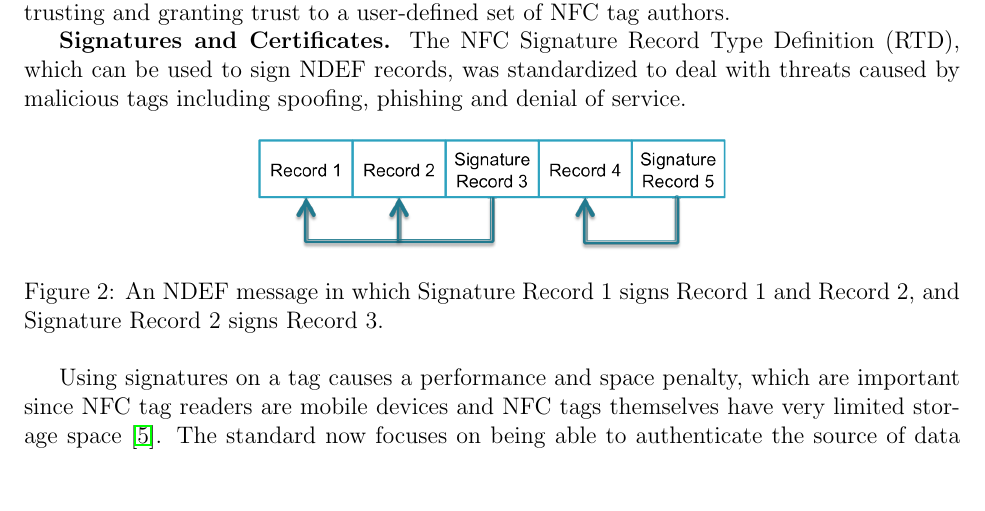
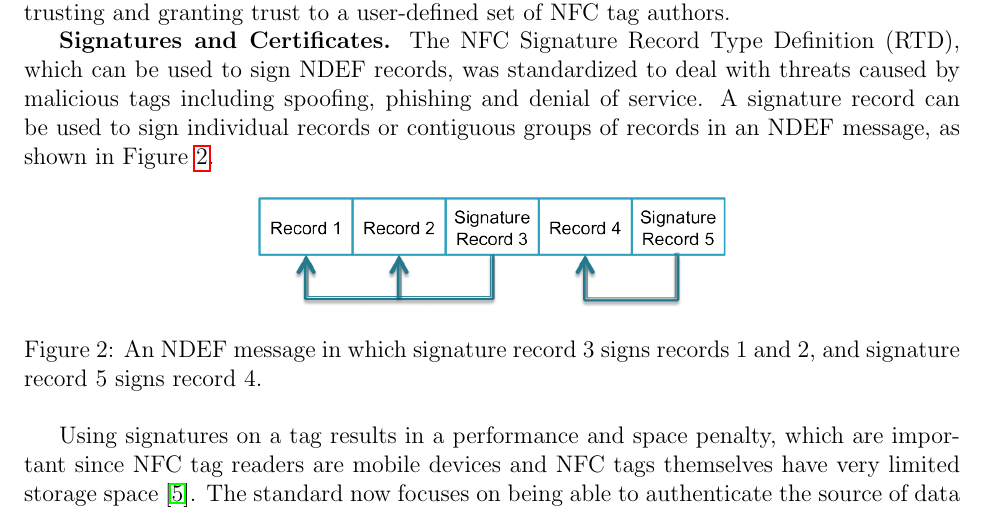
Before and after one commit to maxfeldman14/NFC, a LaTeX document (paper/cs261.tex): part of page 7 of 15, cut so that both start at the same text, the shorter picture padded with empty space. Compiled offline with pdfLaTeX.

Commit message:
Fixed things in related work

```diff
--- a/paper/cs261.tex
+++ b/paper/cs261.tex
@@ -184,17 +184,19 @@ We instead seek to provide a decentralized mechanism for trusting and granting t
 
 \textbf{Signatures and Certificates.}
 The NFC Signature Record Type Definition (RTD), which can be used to sign NDEF records, was standardized to deal with threats caused by malicious tags including spoofing, phishing and denial of service.
+A signature record can be used to sign individual records or contiguous groups of records in an NDEF message, as shown in Figure~\ref{fig:relatedwork:signature}.
 \begin{figure}[h!]
 \begin{minipage}{\textwidth}
 	\centering
 		\includegraphics[width=0.5\textwidth]{signed_ndef.png}
 	\caption[Caption for LOF]%
-  {An NDEF message in which Signature Record 1 signs Record 1 and Record 2, and Signature Record 2 signs Record 3.}
+  {An NDEF message in which signature record 3 signs records 1 and 2, and signature record 5 signs record 4.}
+  \label{fig:relatedwork:signature}
 
 \end{minipage}
 \end{figure}
 
-Using signatures on a tag causes a performance and space penalty, which are important since NFC tag readers are mobile devices and NFC tags themselves have very limited storage space \cite{kilas2009}.
+Using signatures on a tag results in a performance and space penalty, which are important since NFC tag readers are mobile devices and NFC tags themselves have very limited storage space \cite{kilas2009}.
 The standard now focuses on being able to authenticate the source of data through a certificate authority which distributes and validates public keys \cite{rosati2011}.
 However, vulnerabilities arise with these signature records when mixing signed and unsigned records in a single NDEF message \cite{roland2010,roland2011}.
 We propose a way for users to authorize keys based on the data type and application, which are enough to determine a fixed behavior (e.g. calling a phone number from a tag or opening a URL stored on a tag).
```
